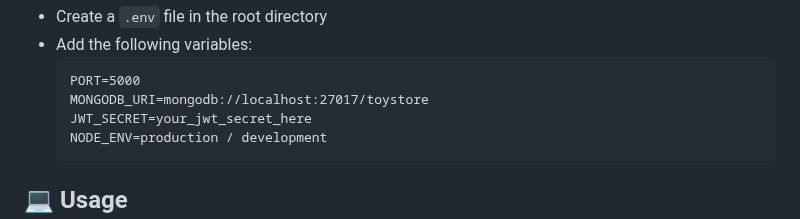
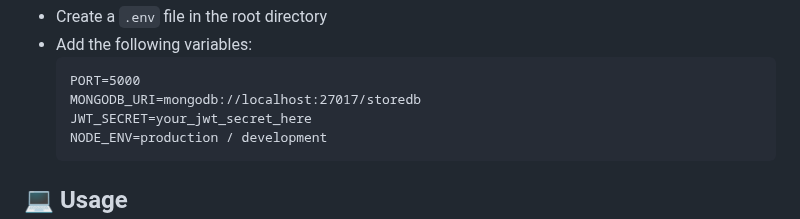
Before and after one commit to Dtester1000/Toy-Store-DevOps, a Markdown page: README.md, the part around one of its changes. Rendered like a GitHub page.

````diff
--- a/README.md
+++ b/README.md
@@ -48,7 +48,7 @@ npm install
 - Add the following variables:
   ```
   PORT=5000
-  MONGODB_URI=mongodb://localhost:27017/toystore
+  MONGODB_URI=mongodb://localhost:27017/storedb
   JWT_SECRET=your_jwt_secret_here
   NODE_ENV=production / development
   ```
````
Also changed, not shown: other parts of README.md (+1 -1 lines).
